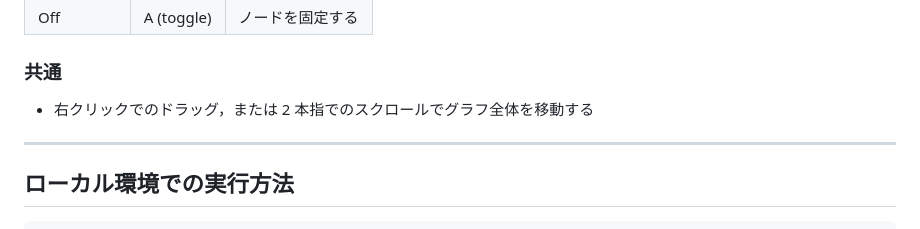
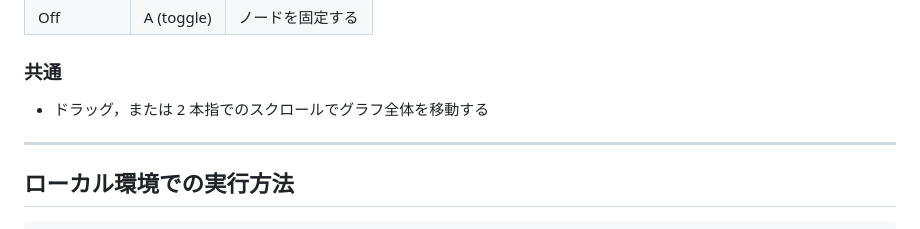
Before and after one commit to kentakom1213/graph-editor, a Markdown page: README.md, the part around the change. Rendered like a GitHub page.

Commit message:
fix: update README.md

```diff
--- a/README.md
+++ b/README.md
@@ -42,7 +42,7 @@ Graph Editor は [eframe](https://github.com/emilk/egui/tree/master/crates/efram
 
 ### 共通
 
-- 右クリックでのドラッグ，または 2 本指でのスクロールでグラフ全体を移動する
+- ドラッグ，または 2 本指でのスクロールでグラフ全体を移動する
 
 ---
 
```
